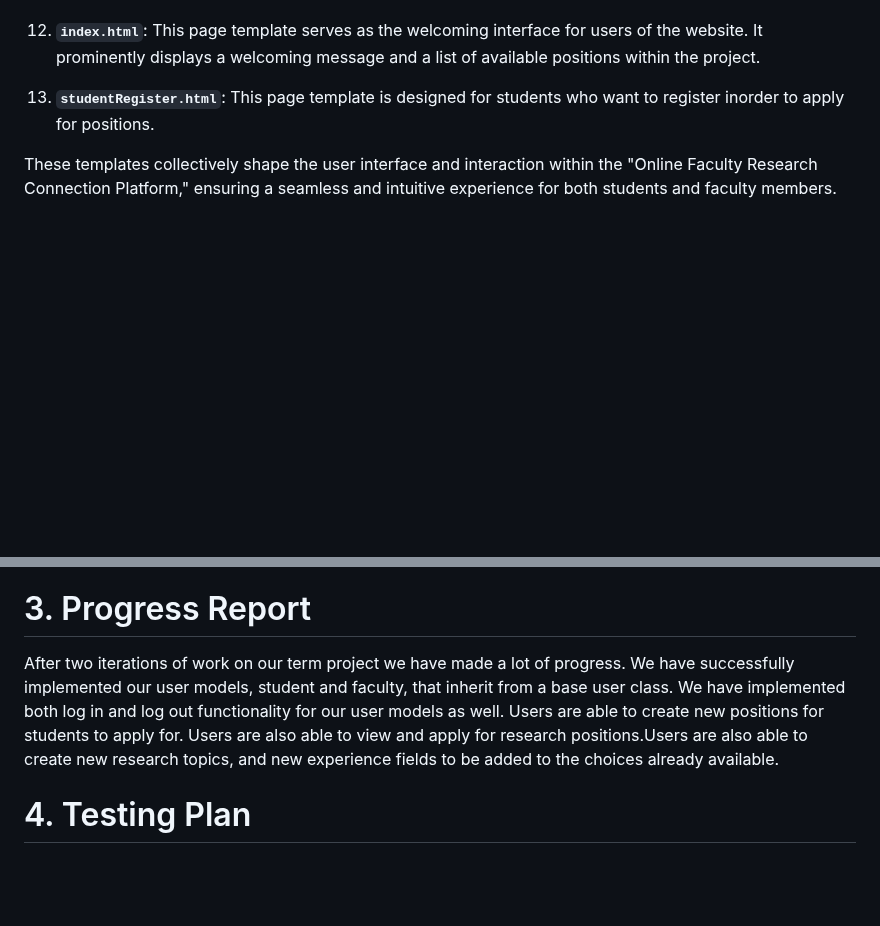
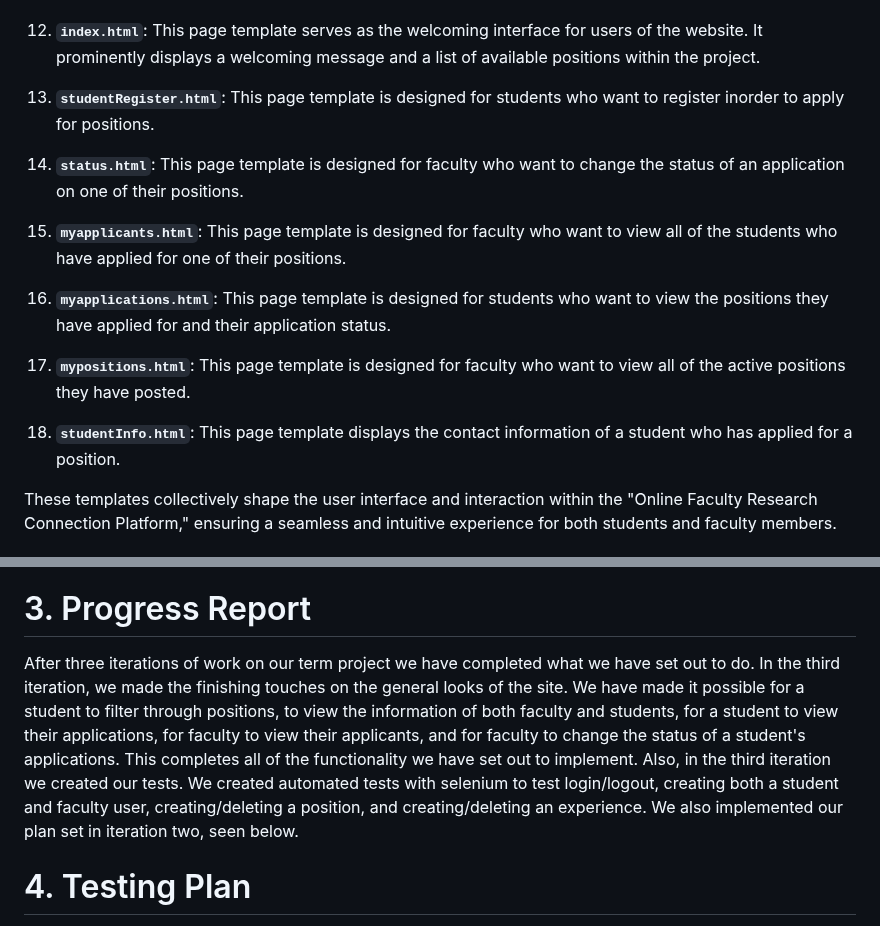
Before and after one commit to Ehiane/StudentFacultyResearchPortal, a Markdown page: DesignDocument.md, 2 parts joined by grey strips. Rendered like a GitHub page; blank space fills up the shorter version.

Commit message:
Revised design document for iteration 3

```diff
--- a/DesignDocument.md
+++ b/DesignDocument.md
@@ -287,6 +308,17 @@ Within our project, we have a set of HTML templates that play essential roles in
 
 13. **`studentRegister.html`**: This page template is designed for students who want to register inorder to apply for positions.
 
+14. **`status.html`**: This page template is designed for faculty who want to change the status of an application on one of their positions.
+
+15. **`myapplicants.html`**: This page template is designed for faculty who want to view all of the students who have applied for one of their positions.
+
+16. **`myapplications.html`**: This page template is designed for students who want to view the positions they have applied for and their application status.
+
+17. **`mypositions.html`**: This page template is designed for faculty who want to view all of the active positions they have posted.
+
+18. **`studentInfo.html`**: This page template displays the contact information of a student who has applied for a position.
+
+
 These templates collectively shape the user interface and interaction within the "Online Faculty Research Connection Platform," ensuring a seamless and intuitive experience for both students and faculty members.
 
 
@@ -299,7 +331,7 @@ By providing this additional information, you have a clear technology stack and
 
 # 3. Progress Report
 
-After two iterations of work on our term project we have made a lot of progress. We have successfully implemented our user models, student and faculty, that inherit from a base user class. We have implemented both log in and log out functionality for our user models as well. Users are able to create new positions for students to apply for. Users are also able to view and apply for research positions.Users are also able to create new research topics, and new experience fields to be added to the choices already available.
+After three iterations of work on our term project we have completed what we have set out to do. In the third iteration, we made the finishing touches on the general looks of the site. We have made it possible for a student to filter through positions, to view the information of both faculty and students, for a student to view their applications, for faculty to view their applicants, and for faculty to change the status of a student's applications. This completes all of the functionality we have set out to implement. Also, in the third iteration we created our tests. We created automated tests with selenium to test login/logout, creating both a student and faculty user, creating/deleting a position, and creating/deleting an experience. We also implemented our plan set in iteration two, seen below.
 
 # 4. Testing Plan
 (***in iteration 2***)
```
Also changed, not shown: other parts of DesignDocument.md (+21 -0 lines).
